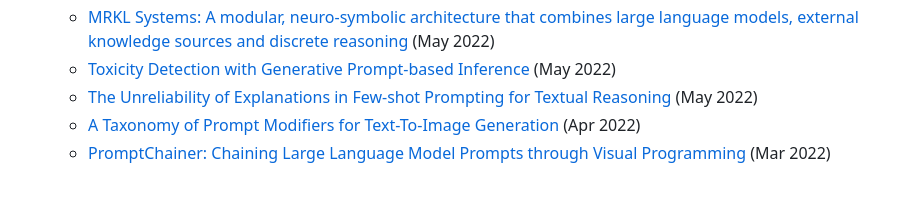
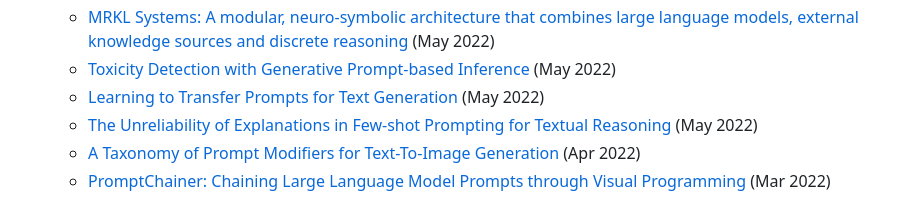
Before and after one commit to dair-ai/Prompt-Engineering-Guide, a Markdown page: README.md, the part around the change. GitHub-like rendering.

```diff
--- a/README.md
+++ b/README.md
@@ -89,6 +89,7 @@ The following are the latest papers (sorted by release date) on prompt engineeri
   - [Large Language Models are Zero-Shot Reasoners](https://arxiv.org/abs/2205.11916) (May 2022)
   - [MRKL Systems: A modular, neuro-symbolic architecture that combines large language models, external knowledge sources and discrete reasoning](https://arxiv.org/abs/2205.00445) (May 2022)
   - [Toxicity Detection with Generative Prompt-based Inference](https://arxiv.org/abs/2205.12390) (May 2022)
+  - [Learning to Transfer Prompts for Text Generation](https://arxiv.org/abs/2205.01543) (May 2022)
   - [The Unreliability of Explanations in Few-shot Prompting for Textual Reasoning](https://arxiv.org/abs/2205.03401) (May 2022)
   - [A Taxonomy of Prompt Modifiers for Text-To-Image Generation](https://arxiv.org/abs/2204.13988) (Apr 2022)
   - [PromptChainer: Chaining Large Language Model Prompts through Visual Programming](https://arxiv.org/abs/2203.06566) (Mar 2022)
```
Also changed, not shown: guides/prompt-miscellaneous.md (+7 -4 lines), img/multimodal-cot.png (added).
